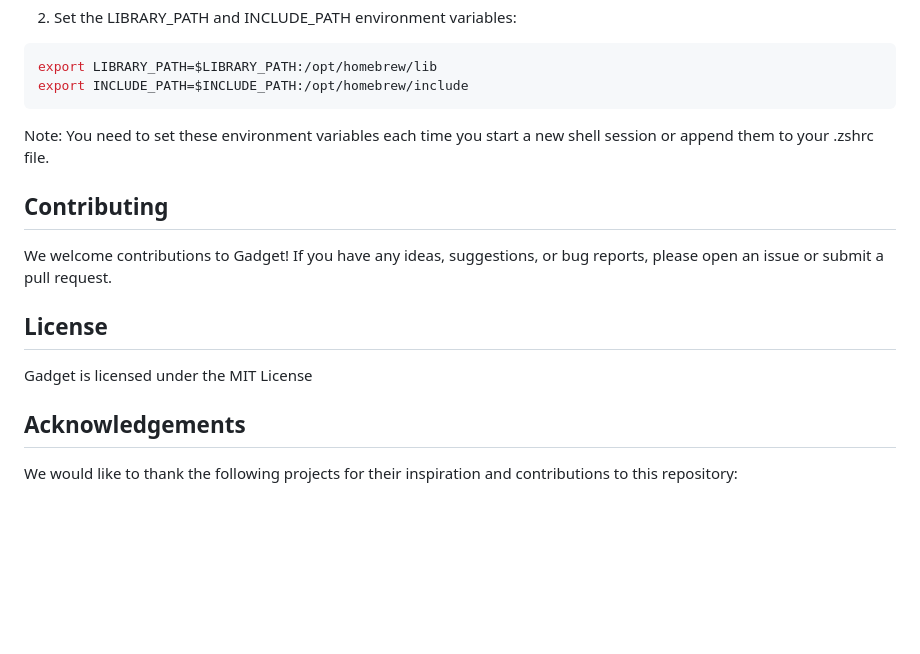
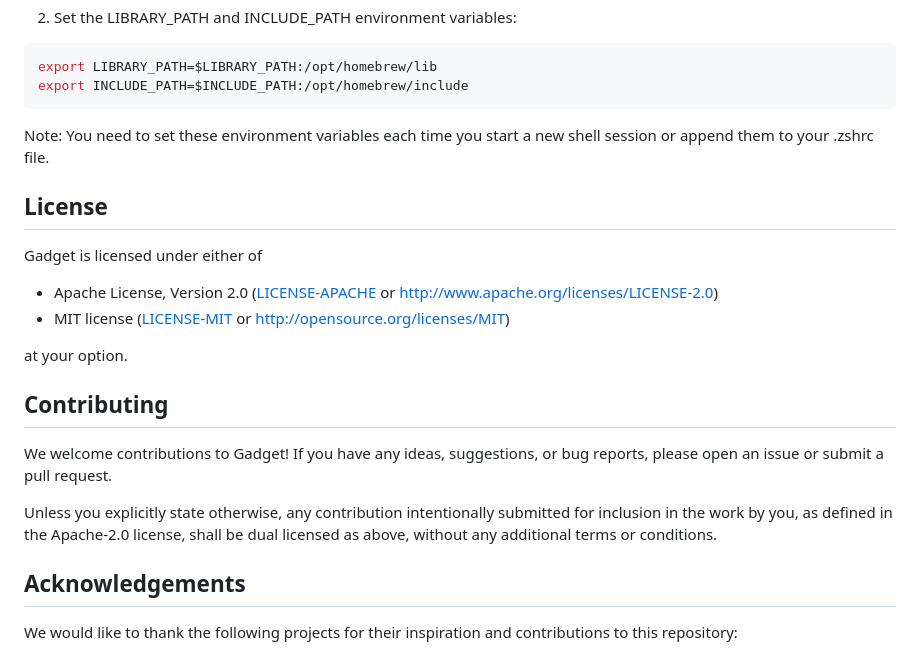
Before and after one commit to tangle-network/gadget, a Markdown page: README.md, the part around the change. GitHub-like rendering; blank space fills up the shorter version.

Commit message:
Add license and contribution terms to README

````diff
--- a/README.md
+++ b/README.md
@@ -107,12 +107,23 @@ export INCLUDE_PATH=$INCLUDE_PATH:/opt/homebrew/include
 ```
 Note: You need to set these environment variables each time you start a new shell session or append them to your .zshrc file.
 
+## License
+Gadget is licensed under either of
+
+* Apache License, Version 2.0
+  ([LICENSE-APACHE](LICENSE-APACHE) or http://www.apache.org/licenses/LICENSE-2.0)
+* MIT license
+  ([LICENSE-MIT](LICENSE-MIT) or http://opensource.org/licenses/MIT)
+
+at your option.
+
 ## Contributing
 
 We welcome contributions to Gadget! If you have any ideas, suggestions, or bug reports, please open an issue or submit a pull request.
 
-## License
-Gadget is licensed under the MIT License
+Unless you explicitly state otherwise, any contribution intentionally submitted
+for inclusion in the work by you, as defined in the Apache-2.0 license, shall be
+dual licensed as above, without any additional terms or conditions.
 
 ## Acknowledgements
 We would like to thank the following projects for their inspiration and contributions to this repository:
````
